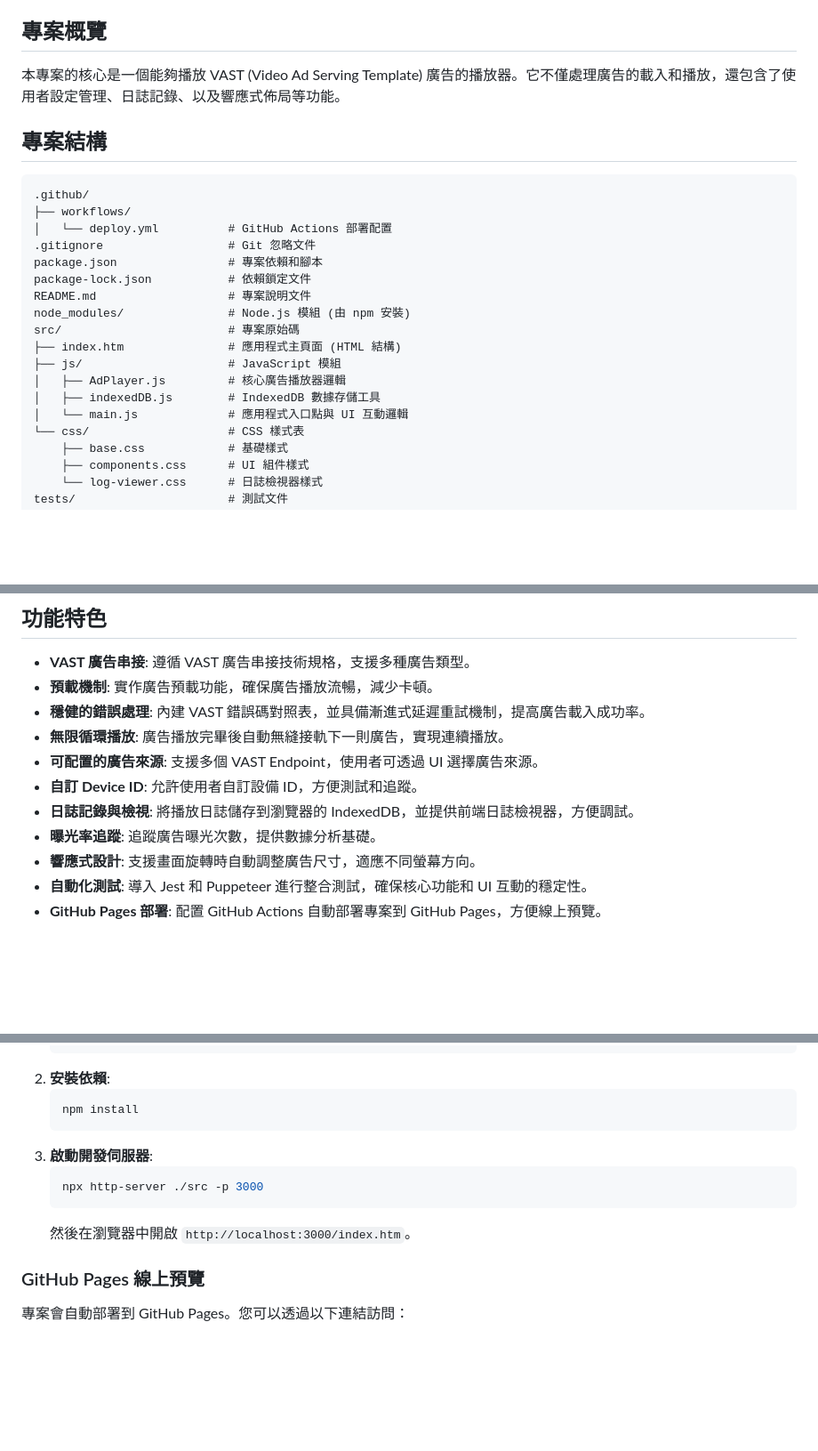
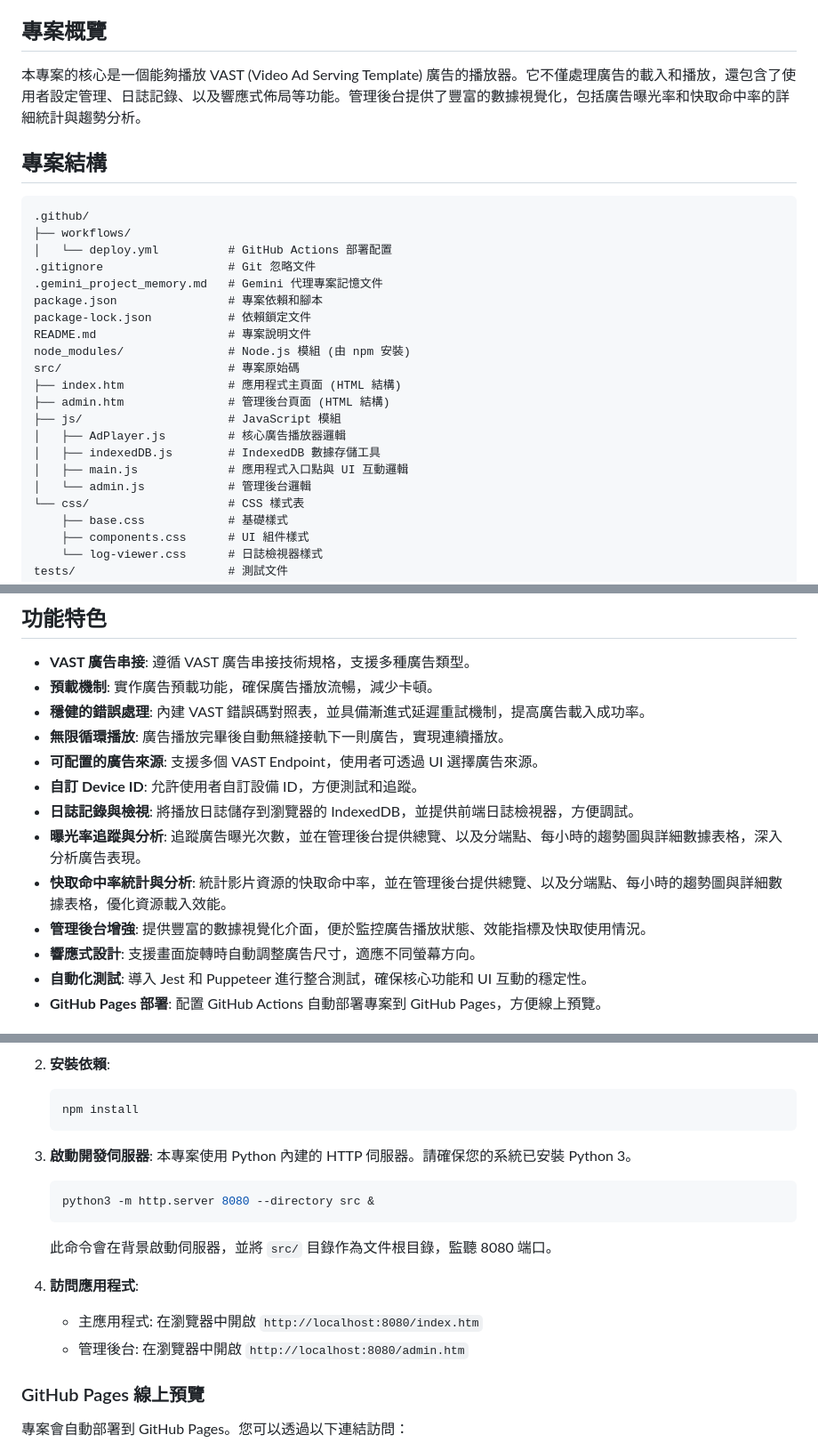
Before and after one commit to KCTW/ad-player-project, a Markdown page: README.md, 3 parts joined by grey strips. Shown at 89% size. Rendered like a GitHub page; blank space fills up the shorter version.

Commit message:
docs: 更新 README.md 檔案，包含最新功能與專案結構
- 增強專案概覽，強調管理後台的數據視覺化。

- 更新專案結構，新增 .gemini_project_memory.md、admin.htm 和 admin.js。

- 詳細說明功能特色，特別是曝光率追蹤和快取命中率統計。

- 更新本地開發環境的啟動指南，明確指出如何訪問主應用程式和管理後台。

````diff
--- a/README.md
+++ b/README.md
@@ -4,7 +4,7 @@
 
 ## 專案概覽
 
-本專案的核心是一個能夠播放 VAST (Video Ad Serving Template) 廣告的播放器。它不僅處理廣告的載入和播放，還包含了使用者設定管理、日誌記錄、以及響應式佈局等功能。
+本專案的核心是一個能夠播放 VAST (Video Ad Serving Template) 廣告的播放器。它不僅處理廣告的載入和播放，還包含了使用者設定管理、日誌記錄、以及響應式佈局等功能。管理後台提供了豐富的數據視覺化，包括廣告曝光率和快取命中率的詳細統計與趨勢分析。
 
 ## 專案結構
 
@@ -13,16 +13,19 @@
 ├── workflows/
 │   └── deploy.yml          # GitHub Actions 部署配置
 .gitignore                  # Git 忽略文件
+.gemini_project_memory.md   # Gemini 代理專案記憶文件
 package.json                # 專案依賴和腳本
 package-lock.json           # 依賴鎖定文件
 README.md                   # 專案說明文件
 node_modules/               # Node.js 模組 (由 npm 安裝)
 src/                        # 專案原始碼
 ├── index.htm               # 應用程式主頁面 (HTML 結構)
+├── admin.htm               # 管理後台頁面 (HTML 結構)
 ├── js/                     # JavaScript 模組
 │   ├── AdPlayer.js         # 核心廣告播放器邏輯
 │   ├── indexedDB.js        # IndexedDB 數據存儲工具
-│   └── main.js             # 應用程式入口點與 UI 互動邏輯
+│   ├── main.js             # 應用程式入口點與 UI 互動邏輯
+│   └── admin.js            # 管理後台邏輯
 └── css/                    # CSS 樣式表
     ├── base.css            # 基礎樣式
     ├── components.css      # UI 組件樣式
@@ -43,7 +46,9 @@ jest.setup.js               # Jest 測試設定
 *   **可配置的廣告來源**: 支援多個 VAST Endpoint，使用者可透過 UI 選擇廣告來源。
 *   **自訂 Device ID**: 允許使用者自訂設備 ID，方便測試和追蹤。
 *   **日誌記錄與檢視**: 將播放日誌儲存到瀏覽器的 IndexedDB，並提供前端日誌檢視器，方便調試。
-*   **曝光率追蹤**: 追蹤廣告曝光次數，提供數據分析基礎。
+*   **曝光率追蹤與分析**: 追蹤廣告曝光次數，並在管理後台提供總覽、以及分端點、每小時的趨勢圖與詳細數據表格，深入分析廣告表現。
+*   **快取命中率統計與分析**: 統計影片資源的快取命中率，並在管理後台提供總覽、以及分端點、每小時的趨勢圖與詳細數據表格，優化資源載入效能。
+*   **管理後台增強**: 提供豐富的數據視覺化介面，便於監控廣告播放狀態、效能指標及快取使用情況。
 *   **響應式設計**: 支援畫面旋轉時自動調整廣告尺寸，適應不同螢幕方向。
 *   **自動化測試**: 導入 Jest 和 Puppeteer 進行整合測試，確保核心功能和 UI 互動的穩定性。
 *   **GitHub Pages 部署**: 配置 GitHub Actions 自動部署專案到 GitHub Pages，方便線上預覽。
@@ -62,10 +67,15 @@ jest.setup.js               # Jest 測試設定
     npm install
     ```
 3.  **啟動開發伺服器**:
+    本專案使用 Python 內建的 HTTP 伺服器。請確保您的系統已安裝 Python 3。
     ```bash
-    npx http-server ./src -p 3000
+    python3 -m http.server 8080 --directory src &
     ```
-    然後在瀏覽器中開啟 `http://localhost:3000/index.htm`。
+    此命令會在背景啟動伺服器，並將 `src/` 目錄作為文件根目錄，監聽 8080 端口。
+
+4.  **訪問應用程式**:
+    *   主應用程式: 在瀏覽器中開啟 `http://localhost:8080/index.htm`
+    *   管理後台: 在瀏覽器中開啟 `http://localhost:8080/admin.htm`
 
 ### GitHub Pages 線上預覽
 
````
